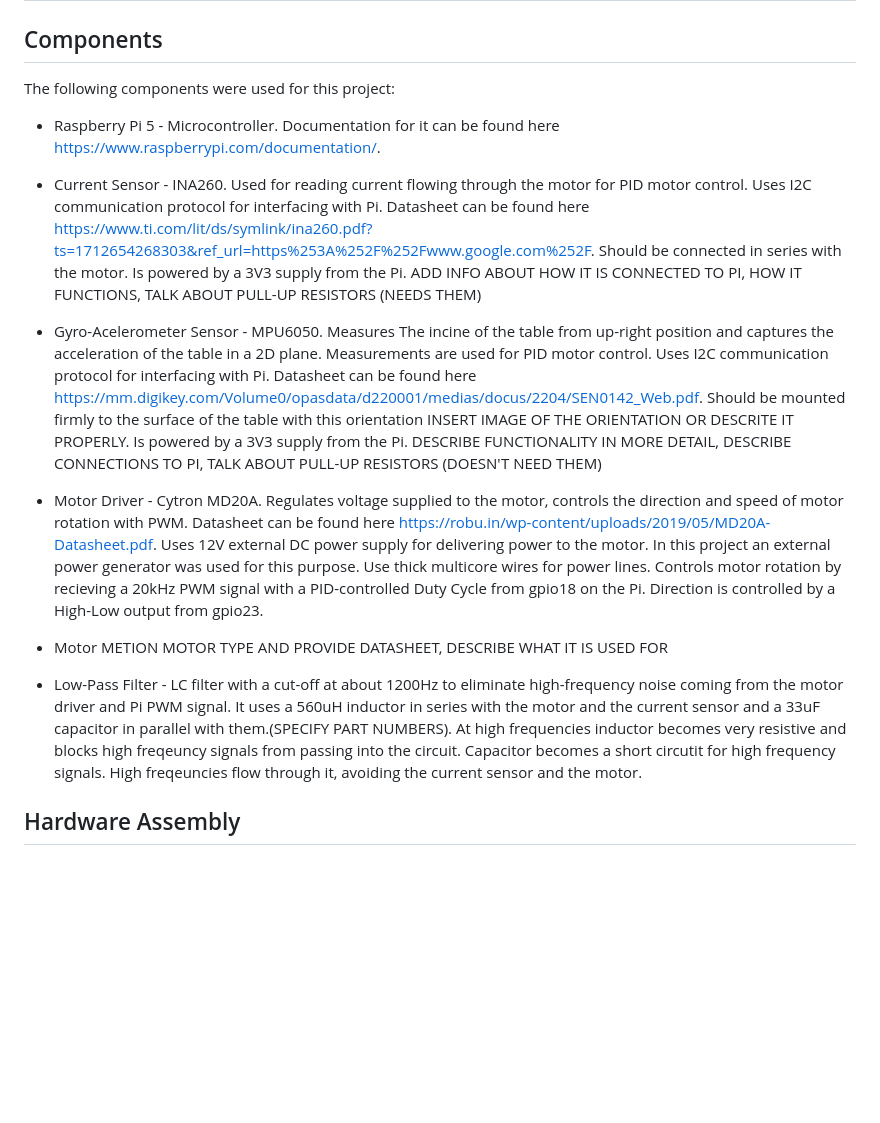
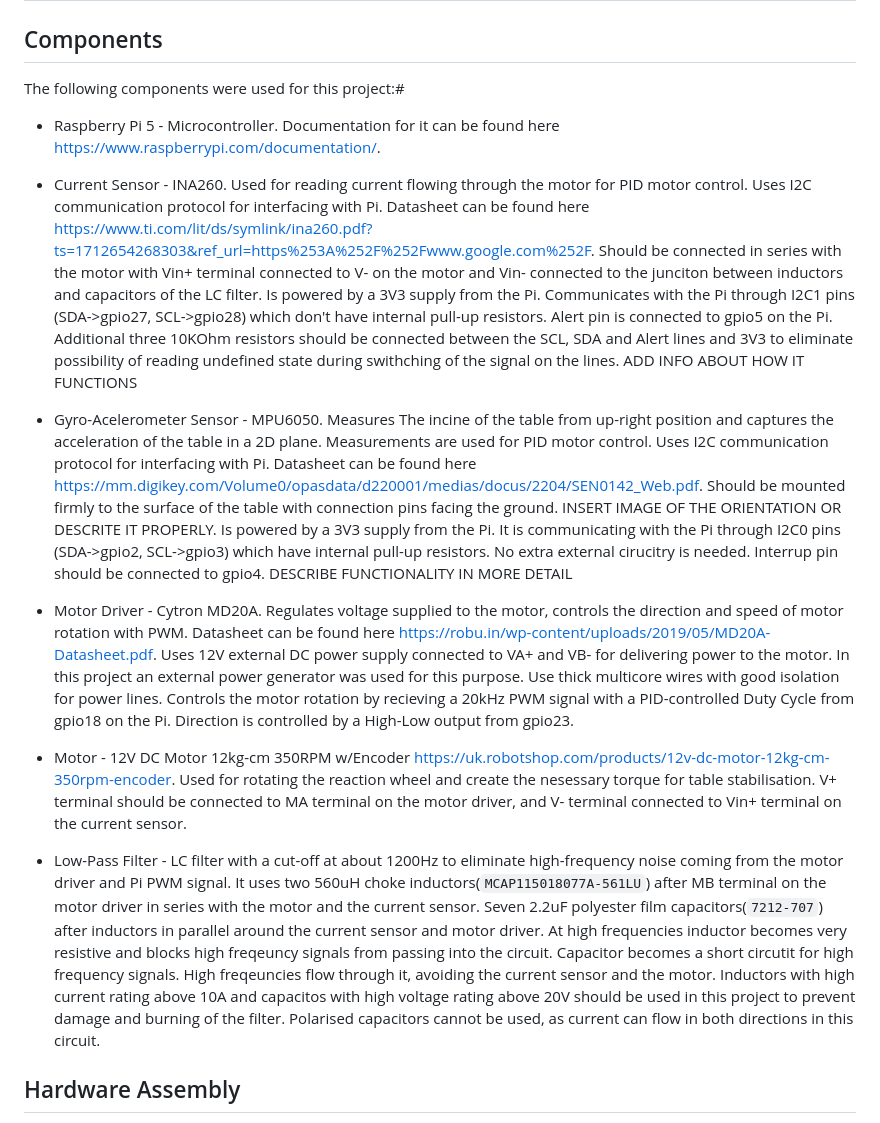
Before and after one commit to embeddedgyro/shakey-table, a Markdown page: README.md, the part around the change. Drawn GitHub-style; blank space fills up the shorter version.

Commit message:
add hardware pin info into README

```diff
--- a/README.md
+++ b/README.md
@@ -18,24 +18,27 @@ or OS versions.
 
 ## Components
 
-The following components were used for this project:
+The following components were used for this project:#
+
 * Raspberry Pi 5 - Microcontroller. Documentation for it can be found here [https://www.raspberrypi.com/documentation/](https://www.raspberrypi.com/documentation/).
+
 * Current Sensor - INA260. Used for reading current flowing through the motor for PID motor control. Uses I2C communication protocol for interfacing with Pi. Datasheet can be found here [https://www.ti.com/lit/ds/symlink/ina260.pdf?ts=1712654268303&ref_url=https%253A%252F%252Fwww.google.com%252F](https://www.ti.com/lit/ds/symlink/ina260.pdf?ts=1712654268303&ref_url=https%253A%252F%252Fwww.google.com%252F).
-Should be connected in series with the motor. Is powered by a 3V3 supply from the Pi.
-ADD INFO ABOUT HOW IT IS CONNECTED TO PI, HOW IT FUNCTIONS, TALK ABOUT PULL-UP RESISTORS (NEEDS THEM)
+Should be connected in series with the motor with Vin+ terminal connected to V- on the motor and Vin- connected to the junciton between inductors and capacitors of the LC filter. Is powered by a 3V3 supply from the Pi. Communicates with the Pi through I2C1 pins (SDA->gpio27, SCL->gpio28) which don't have internal pull-up resistors. Alert pin is connected to gpio5 on the Pi. Additional three 10KOhm resistors should be connected between the SCL, SDA and Alert lines and 3V3 to eliminate possibility of reading undefined state during swithching of the signal on the lines.
+ADD INFO ABOUT HOW IT FUNCTIONS
 
 * Gyro-Acelerometer Sensor - MPU6050. Measures The incine of the table from up-right position and captures the acceleration of the table in a 2D plane. Measurements are used for PID motor control. Uses I2C communication protocol for interfacing with Pi. Datasheet can be found here [https://mm.digikey.com/Volume0/opasdata/d220001/medias/docus/2204/SEN0142_Web.pdf](https://mm.digikey.com/Volume0/opasdata/d220001/medias/docus/2204/SEN0142_Web.pdf).
-Should be mounted firmly to the surface of the table with this orientation INSERT IMAGE OF THE ORIENTATION OR DESCRITE IT PROPERLY. Is powered by a 3V3 supply from the Pi.
-DESCRIBE FUNCTIONALITY IN MORE DETAIL, DESCRIBE CONNECTIONS TO PI, TALK ABOUT PULL-UP RESISTORS (DOESN'T NEED THEM)
+Should be mounted firmly to the surface of the table with connection pins facing the ground. INSERT IMAGE OF THE ORIENTATION OR DESCRITE IT PROPERLY. Is powered by a 3V3 supply from the Pi. It is communicating with the Pi through I2C0 pins (SDA->gpio2, SCL->gpio3) which have internal pull-up resistors. No extra external cirucitry is needed. Interrup pin should be connected to gpio4.
+DESCRIBE FUNCTIONALITY IN MORE DETAIL
 
 * Motor Driver - Cytron MD20A. Regulates voltage supplied to the motor, controls the direction and speed of motor rotation with PWM. Datasheet can be found here [https://robu.in/wp-content/uploads/2019/05/MD20A-Datasheet.pdf](https://robu.in/wp-content/uploads/2019/05/MD20A-Datasheet.pdf).
-Uses 12V external DC power supply for delivering power to the motor. In this project an external power generator was used for this purpose. Use thick multicore wires for power lines.
-Controls motor rotation by recieving a 20kHz PWM signal with a PID-controlled Duty Cycle from gpio18 on the Pi. Direction is controlled by a High-Low output from gpio23.
+Uses 12V external DC power supply connected to VA+ and VB- for delivering power to the motor. In this project an external power generator was used for this purpose. Use thick multicore wires with good isolation for power lines.
+Controls the motor rotation by recieving a 20kHz PWM signal with a PID-controlled Duty Cycle from gpio18 on the Pi. Direction is controlled by a High-Low output from gpio23.
 
-* Motor METION MOTOR TYPE AND PROVIDE DATASHEET, DESCRIBE WHAT IT IS USED FOR
+* Motor - 12V DC Motor 12kg-cm 350RPM w/Encoder [https://uk.robotshop.com/products/12v-dc-motor-12kg-cm-350rpm-encoder](https://uk.robotshop.com/products/12v-dc-motor-12kg-cm-350rpm-encoder).
+Used for rotating the reaction wheel and create the nesessary torque for table stabilisation. V+ terminal should be connected to MA terminal on the motor driver, and V- terminal connected to Vin+ terminal on the current sensor.
 
 * Low-Pass Filter - LC filter with a cut-off at about 1200Hz to eliminate high-frequency noise coming from the motor driver and Pi PWM signal.
-It uses a 560uH inductor in series with the motor and the current sensor and a 33uF capacitor in parallel with them.(SPECIFY PART NUMBERS). At high frequencies inductor becomes very resistive and blocks high freqeuncy signals from passing into the circuit. Capacitor becomes a short circutit for high frequency signals. High freqeuncies flow through it, avoiding the current sensor and the motor.
+It uses two 560uH choke inductors(`MCAP115018077A-561LU`) after MB terminal on the motor driver in series with the motor and the current sensor. Seven 2.2uF polyester film capacitors(`7212-707`) after inductors in parallel around the current sensor and motor driver. At high frequencies inductor becomes very resistive and blocks high freqeuncy signals from passing into the circuit. Capacitor becomes a short circutit for high frequency signals. High freqeuncies flow through it, avoiding the current sensor and the motor. Inductors with high current rating above 10A and capacitos with high voltage rating above 20V should be used in this project to prevent damage and burning of the filter. Polarised capacitors cannot be used, as current can flow in both directions in this circuit.
 
 ## Hardware Assembly
 
```
